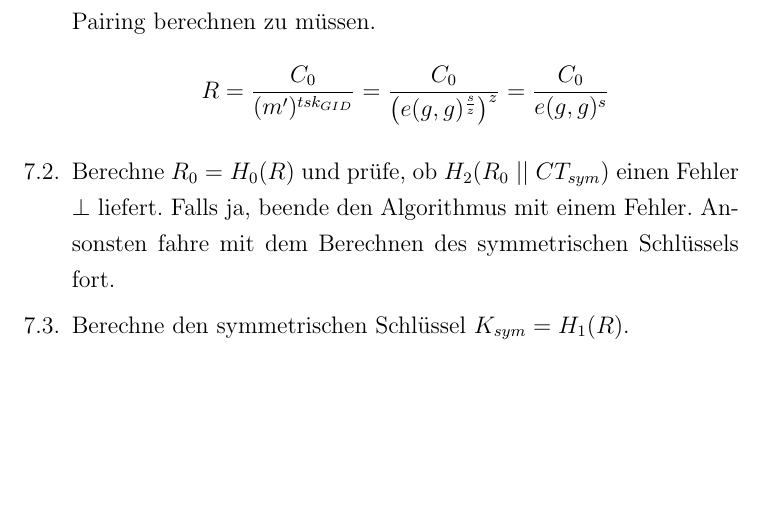
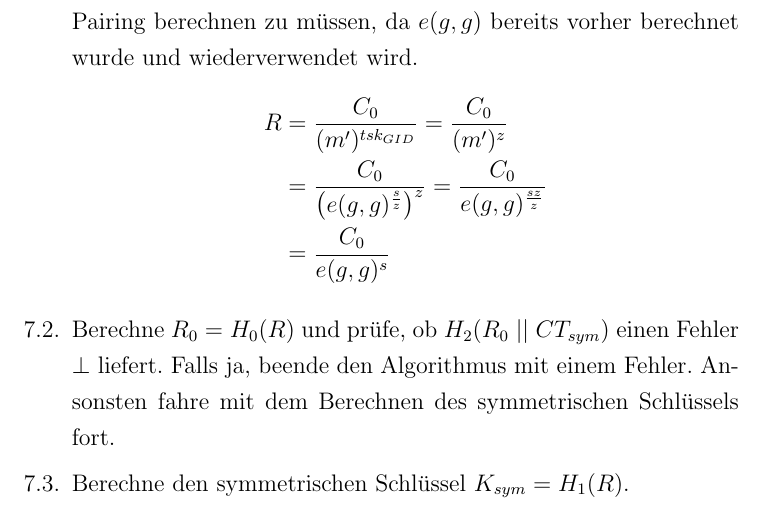
Before and after one commit to Kluddizz/hot-topics-it-security, a LaTeX document (docs/document.tex, which reads docs/sections/06_policy_hidden_outsourced_attribute_based_encryption.tex): part of page 16 of 22, cut at the place of the change, the shorter picture padded with empty space. Compiled offline with pdfLaTeX.

Commit message:
Update older sections

```diff
--- a/docs/sections/06_policy_hidden_outsourced_attribute_based_encryption.tex
+++ b/docs/sections/06_policy_hidden_outsourced_attribute_based_encryption.tex
@@ -215,11 +215,14 @@ folgende Symbole für die Darstellung der Komponenten des Schemas verwendet.
 		\begin{enumerate}
 			\item Berechne im ersten Schritt den Wert $R$. Besonders hierbei ist, dass
 				lediglich einmal Potenziert werden muss, ohne eine einziges
-				Pairing berechnen zu müssen.
-				\begin{equation*}
-				R = \frac{C_0}{(m')^{tsk_{GID}}} = \frac{C_0}{\left(e(g,
-				g)^{\frac{s}{z}}\right)^z} = \frac{C_0}{e(g, g)^s}
-				\end{equation*}
+				Pairing berechnen zu müssen, da $e(g, g)$ bereits vorher berechnet wurde
+				und wiederverwendet wird.
+				\begin{align*}
+					R &= \frac{C_0}{(m')^{tsk_{GID}}} = \frac{C_0}{(m')^z} \\
+						&= \frac{C_0}{\left(e(g, g)^{\frac{s}{z}}\right)^z} =
+						\frac{C_0}{e(g, g)^{\frac{sz}{z}}} \\
+						&= \frac{C_0}{e(g, g)^s}
+				\end{align*}
 			\item Berechne $R_0 = H_0(R)$ und prüfe, ob $H_2(R_0 \;||\; CT_{sym})$
 				einen Fehler $\bot$ liefert. Falls ja, beende den Algorithmus mit einem
 				Fehler. Ansonsten fahre mit dem Berechnen des symmetrischen Schlüssels
```
Also changed, not shown: docs/document.pdf.
